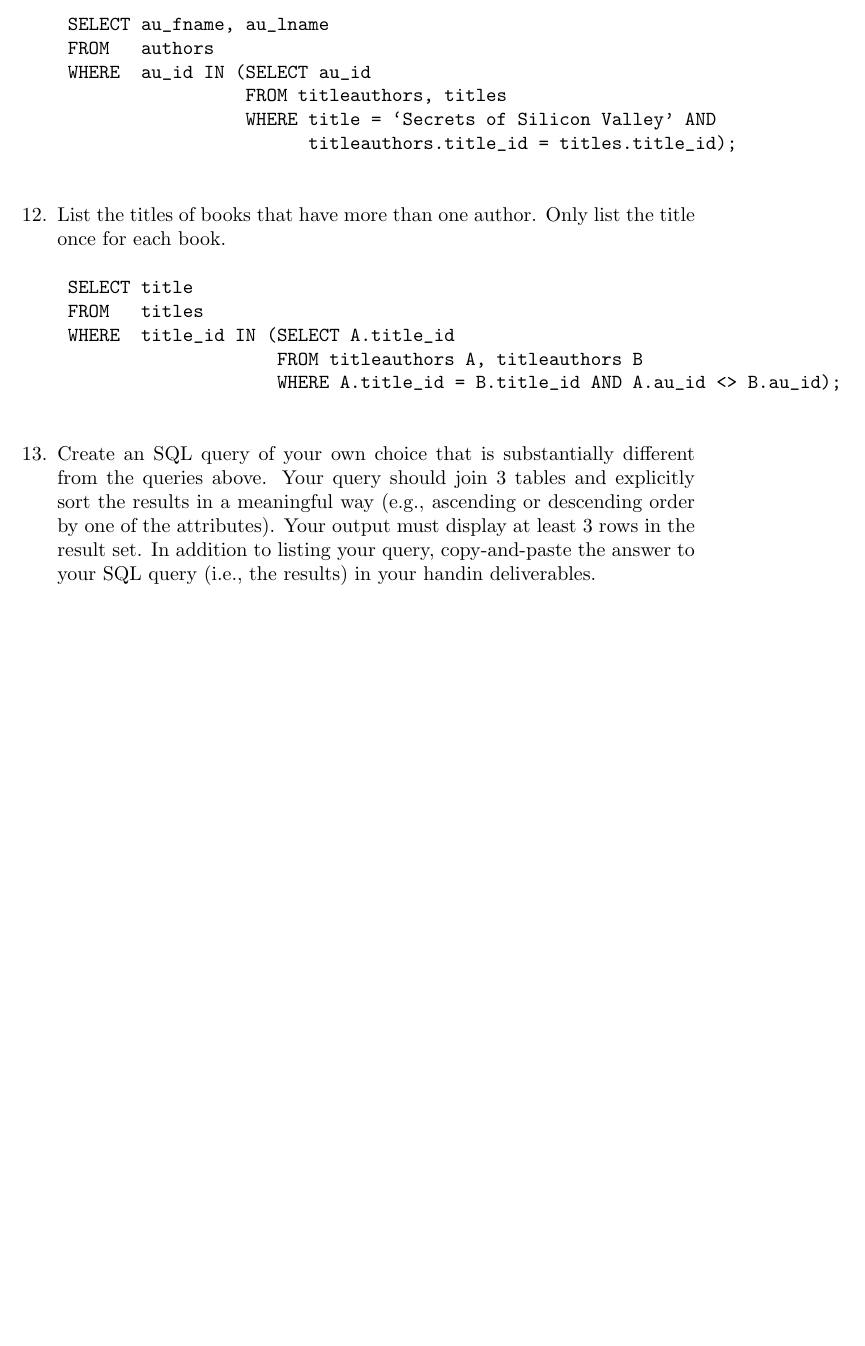
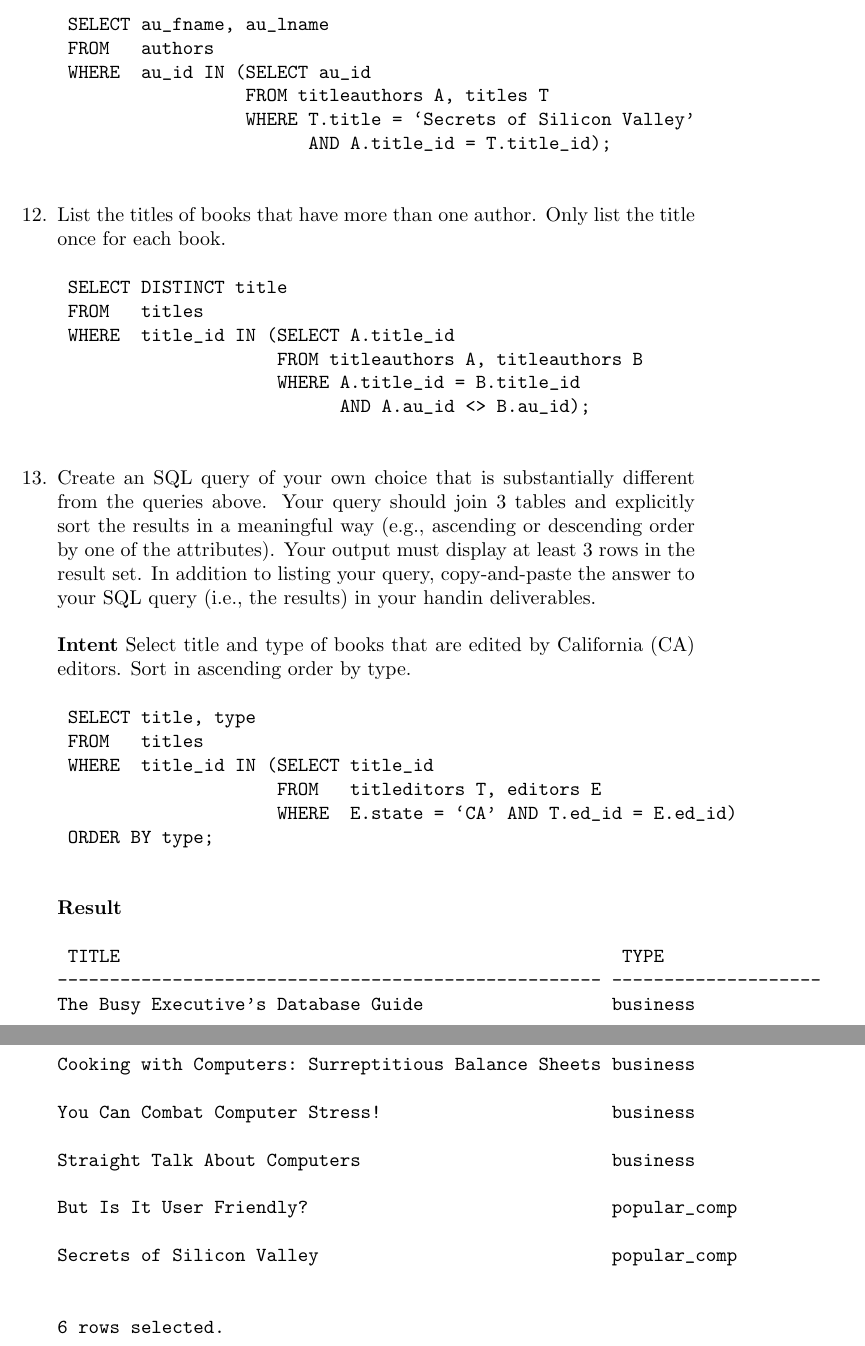
Before and after one commit to ziyaj/dbdudes, a LaTeX document (SQL/tutorial8.tex): part of page 3 of 3 before the commit and two parts of pages 3 and 4 of 4 after it, the two joined at a grey line, cut so that both start at the same text, the shorter picture padded with empty space. Compiled offline with pdfLaTeX.

Commit message:
Write answers to tutorial 8

```diff
--- a/SQL/tutorial8.tex
+++ b/SQL/tutorial8.tex
@@ -92,22 +92,52 @@
 	SELECT au_fname, au_lname
 	FROM   authors
 	WHERE  au_id IN (SELECT au_id
-	                 FROM titleauthors, titles
-	                 WHERE title = `Secrets of Silicon Valley' AND
-	                       titleauthors.title_id = titles.title_id);
+	                 FROM titleauthors A, titles T
+	                 WHERE T.title = `Secrets of Silicon Valley'
+	                       AND A.title_id = T.title_id);
 	\end{verbatim}
 
 \item List the titles of books that have more than one author. Only list the title once for each book.
 	\begin{verbatim}
-	SELECT title
+	SELECT DISTINCT title
 	FROM   titles
 	WHERE  title_id IN (SELECT A.title_id
 	                    FROM titleauthors A, titleauthors B
-	                    WHERE A.title_id = B.title_id AND A.au_id <> B.au_id);
+	                    WHERE A.title_id = B.title_id
+	                          AND A.au_id <> B.au_id);
 	\end{verbatim}
 
-\item Create an SQL query of your own choice that is substantially different from the queries above. Your query should join 3 tables and explicitly sort the results in a meaningful way (e.g., ascending or descending order by one of the attributes). Your output must display at least 3 rows in the result set. In addition to listing your query, copy-and-paste the answer to your SQL query (i.e., the results) in your handin deliverables.
+\item Create an SQL query of your own choice that is substantially different from the queries above. Your query should join 3 tables and explicitly sort the results in a meaningful way (e.g., ascending or descending order by one of the attributes). Your output must display at least 3 rows in the result set. In addition to listing your query, copy-and-paste the answer to your SQL query (i.e., the results) in your handin deliverables.\\
+	\\
+	\textbf{Intent} Select title and type of books that are edited by California (CA) editors. Sort in ascending order by type.
+	\begin{verbatim}
+	SELECT title, type
+	FROM   titles
+	WHERE  title_id IN (SELECT title_id
+	                    FROM   titleditors T, editors E
+	                    WHERE  E.state = `CA' AND T.ed_id = E.ed_id)
+	ORDER BY type;
+	\end{verbatim}
+	\textbf{Result}
+	\begin{verbatim}
+	TITLE                                                TYPE
+---------------------------------------------------- --------------------
+The Busy Executive's Database Guide                  business
 
+Cooking with Computers: Surreptitious Balance Sheets business
+
+You Can Combat Computer Stress!                      business
+
+Straight Talk About Computers                        business
+
+But Is It User Friendly?                             popular_comp
+
+Secrets of Silicon Valley                            popular_comp
+
+
+6 rows selected.
+
+	\end{verbatim}
 
 \end{enumerate}
 
```
Also changed, not shown: SQL/tutorial8.pdf, SQL/tutorial8.tex (4 more changed lines).
